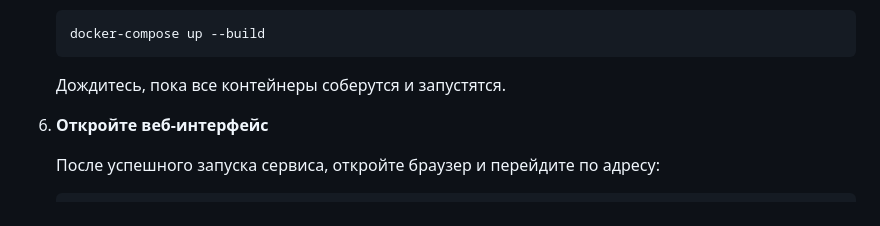
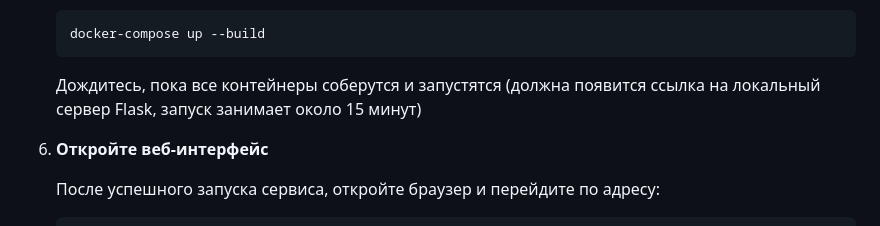
Before and after one commit to Gegerout/SentimentAnalysis, a Markdown page: README.md, the part around the change printed below. Rendered like a GitHub page.

````diff
--- a/README.md
+++ b/README.md
@@ -45,7 +50,8 @@
    ```bash
    docker-compose up --build
    ```
-   Дождитесь, пока все контейнеры соберутся и запустятся.
+   Дождитесь, пока все контейнеры соберутся и запустятся (должна появится ссылка на локальный сервер Flask, запуск
+   занимает около 15 минут)
 
 6. **Откройте веб-интерфейс**
 
````
Also changed, not shown: other parts of README.md (+9 -4 lines).
